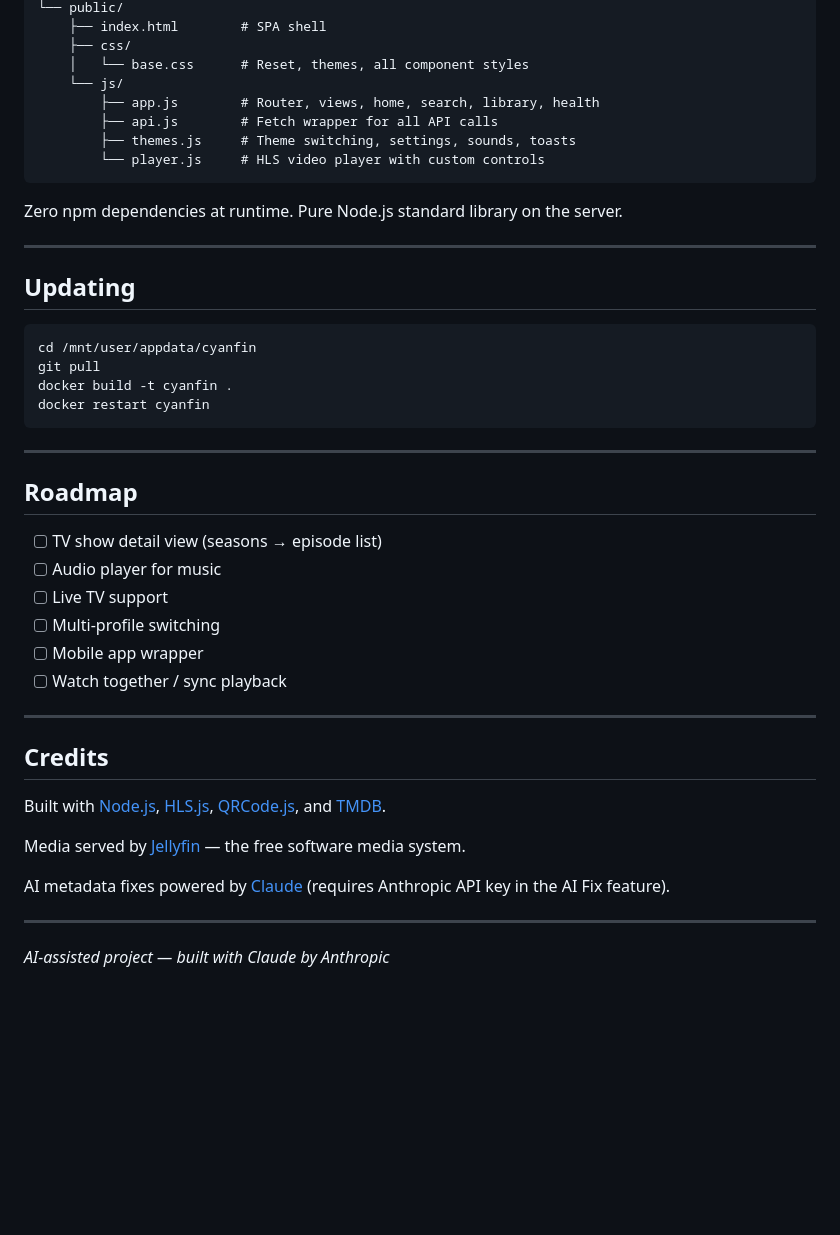
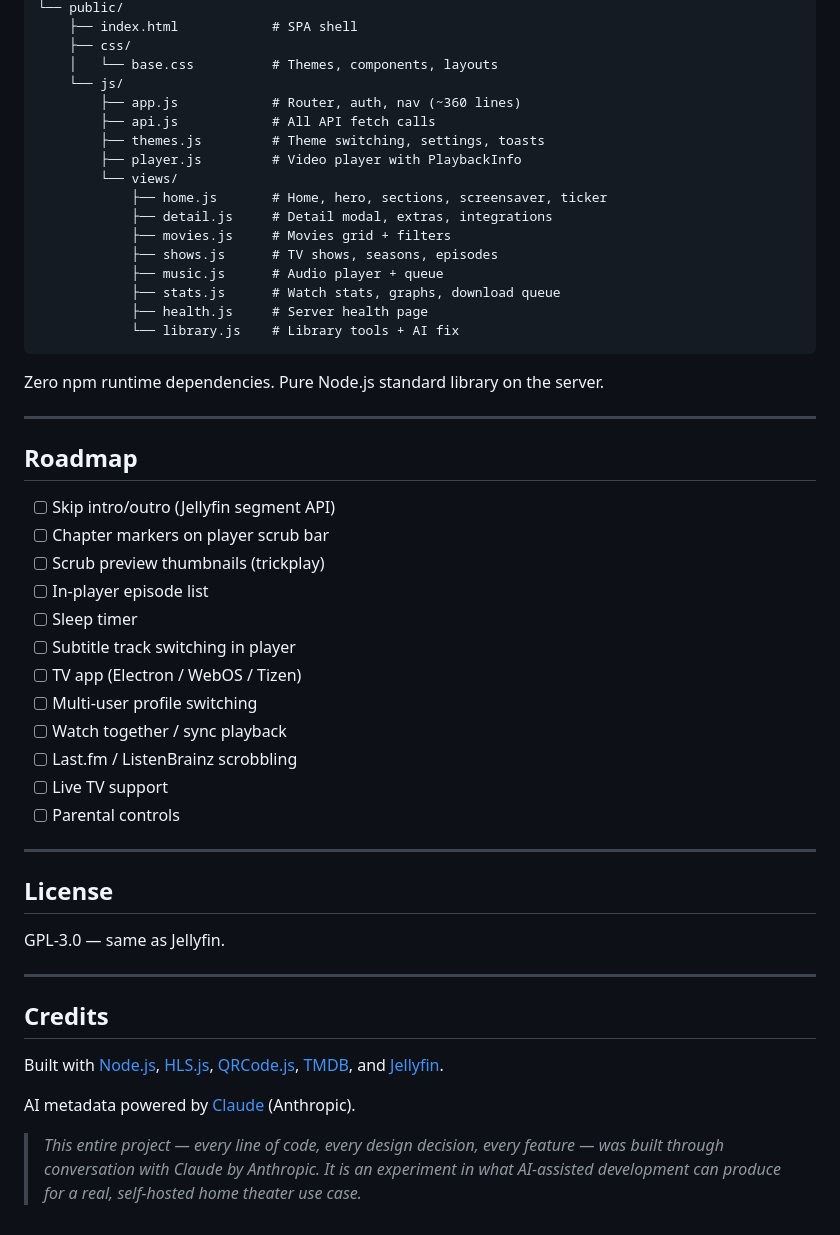
Before and after one commit to Shamuoo/CyanFin, a Markdown page: README.md, the part around one of its changes. GitHub-like rendering; blank space fills up the shorter version.

````diff
--- a/README.md
+++ b/README.md
@@ -146,48 +230,54 @@ cyanfin/
 └── public/
-    ├── index.html        # SPA shell
+    ├── index.html            # SPA shell
     ├── css/
-    │   └── base.css      # Reset, themes, all component styles
+    │   └── base.css          # Themes, components, layouts
     └── js/
-        ├── app.js        # Router, views, home, search, library, health
-        ├── api.js        # Fetch wrapper for all API calls
-        ├── themes.js     # Theme switching, settings, sounds, toasts
-        └── player.js     # HLS video player with custom controls
+        ├── app.js            # Router, auth, nav (~360 lines)
+        ├── api.js            # All API fetch calls
+        ├── themes.js         # Theme switching, settings, toasts
+        ├── player.js         # Video player with PlaybackInfo
+        └── views/
+            ├── home.js       # Home, hero, sections, screensaver, ticker
+            ├── detail.js     # Detail modal, extras, integrations
+            ├── movies.js     # Movies grid + filters
+            ├── shows.js      # TV shows, seasons, episodes
+            ├── music.js      # Audio player + queue
+            ├── stats.js      # Watch stats, graphs, download queue
+            ├── health.js     # Server health page
+            └── library.js    # Library tools + AI fix
 ```
 
-Zero npm dependencies at runtime. Pure Node.js standard library on the server.
-
----
-
-## Updating
-
-```bash
-cd /mnt/user/appdata/cyanfin
-git pull
-docker build -t cyanfin .
-docker restart cyanfin
-```
+Zero npm runtime dependencies. Pure Node.js standard library on the server.
 
 ---
 
 ## Roadmap
 
-- [ ] TV show detail view (seasons → episode list)
-- [ ] Audio player for music
+- [ ] Skip intro/outro (Jellyfin segment API)
+- [ ] Chapter markers on player scrub bar
+- [ ] Scrub preview thumbnails (trickplay)
+- [ ] In-player episode list
+- [ ] Sleep timer
+- [ ] Subtitle track switching in player
+- [ ] TV app (Electron / WebOS / Tizen)
+- [ ] Multi-user profile switching
+- [ ] Watch together / sync playback
+- [ ] Last.fm / ListenBrainz scrobbling
 - [ ] Live TV support
-- [ ] Multi-profile switching
-- [ ] Mobile app wrapper
-- [ ] Watch together / sync playback
+- [ ] Parental controls
+
+---
+
+## License
+
+GPL-3.0 — same as Jellyfin.
 
 ---
 
 ## Credits
 
-Built with [Node.js](https://nodejs.org), [HLS.js](https://github.com/video-dev/hls.js), [QRCode.js](https://github.com/davidshimjs/qrcodejs), and [TMDB](https://www.themoviedb.org).
+Built with [Node.js](https://nodejs.org), [HLS.js](https://github.com/video-dev/hls.js), [QRCode.js](https://github.com/davidshimjs/qrcodejs), [TMDB](https://www.themoviedb.org), and [Jellyfin](https://jellyfin.org).
 
-Media served by [Jellyfin](https://jellyfin.org) — the free software media system.
+AI metadata powered by [Claude](https://anthropic.com) (Anthropic).
 
-AI metadata fixes powered by [Claude](https://anthropic.com) (requires Anthropic API key in the AI Fix feature).
-
----
-
-*AI-assisted project — built with Claude by Anthropic*
+> *This entire project — every line of code, every design decision, every feature — was built through conversation with Claude by Anthropic. It is an experiment in what AI-assisted development can produce for a real, self-hosted home theater use case.*
````
Also changed, not shown: other parts of README.md (+138 -54 lines).
